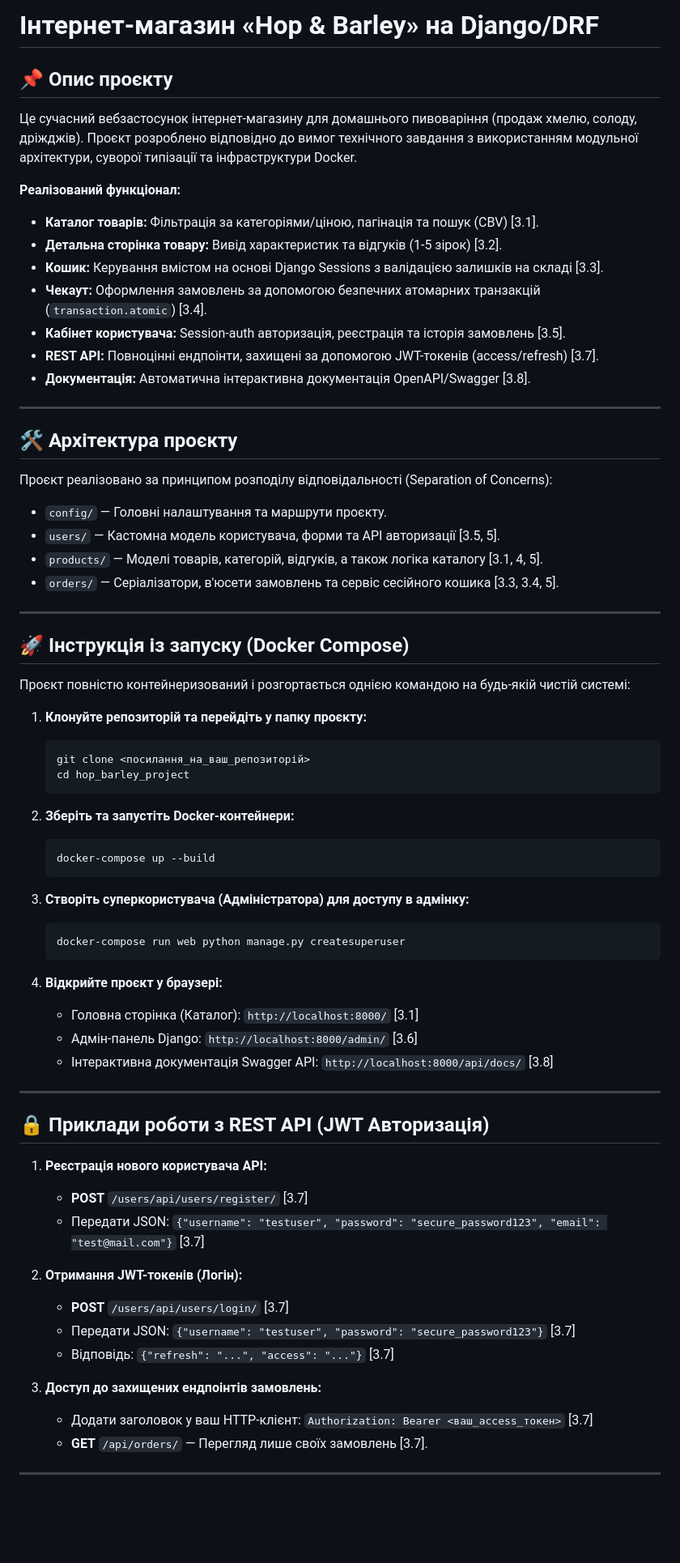
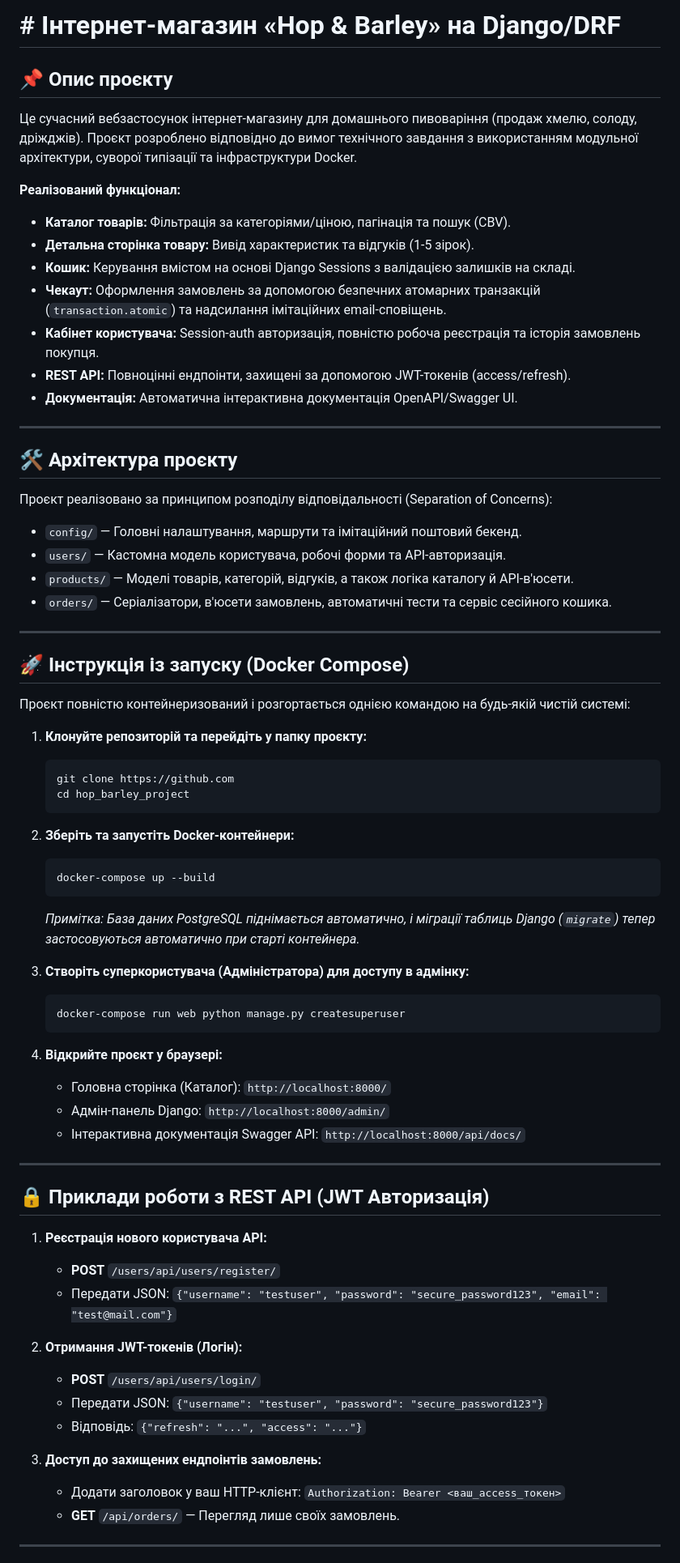
Before and after one commit to geniyco/hop_barley_project, a Markdown page: README.md, the part around one of its changes. Shown at 81% size. GitHub-like rendering; blank space fills up the shorter version.

Commit message:
docs: оновлено інструкції запуску, додано команди тестів та повністю заповнено чек-ліст реалізації

````diff
--- a/README.md
+++ b/README.md
@@ -1,25 +1,25 @@
-# Інтернет-магазин «Hop & Barley» на Django/DRF
+# # Інтернет-магазин «Hop & Barley» на Django/DRF
 
 ## 📌 Опис проєкту
 Це сучасний вебзастосунок інтернет-магазину для домашнього пивоваріння (продаж хмелю, солоду, дріжджів). Проєкт розроблено відповідно до вимог технічного завдання з використанням модульної архітектури, суворої типізації та інфраструктури Docker.
 
 **Реалізований функціонал:**
-- **Каталог товарів:** Фільтрація за категоріями/ціною, пагінація та пошук (CBV) [3.1].
-- **Детальна сторінка товару:** Вивід характеристик та відгуків (1-5 зірок) [3.2].
-- **Кошик:** Керування вмістом на основі Django Sessions з валідацією залишків на складі [3.3].
-- **Чекаут:** Оформлення замовлень за допомогою безпечних атомарних транзакцій (`transaction.atomic`) [3.4].
-- **Кабінет користувача:** Session-auth авторизація, реєстрація та історія замовлень [3.5].
-- **REST API:** Повноцінні ендпоінти, захищені за допомогою JWT-токенів (access/refresh) [3.7].
-- **Документація:** Автоматична інтерактивна документація OpenAPI/Swagger [3.8].
+- **Каталог товарів:** Фільтрація за категоріями/ціною, пагінація та пошук (CBV).
+- **Детальна сторінка товару:** Вивід характеристик та відгуків (1-5 зірок).
+- **Кошик:** Керування вмістом на основі Django Sessions з валідацією залишків на складі.
+- **Чекаут:** Оформлення замовлень за допомогою безпечних атомарних транзакцій (`transaction.atomic`) та надсилання імітаційних email-сповіщень.
+- **Кабінет користувача:** Session-auth авторизація, повністю робоча реєстрація та історія замовлень покупця.
+- **REST API:** Повноцінні ендпоінти, захищені за допомогою JWT-токенів (access/refresh).
+- **Документація:** Автоматична інтерактивна документація OpenAPI/Swagger UI.
 
 ---
 
 ## 🛠️ Архітектура проєкту
 Проєкт реалізовано за принципом розподілу відповідальності (Separation of Concerns):
-- `config/` — Головні налаштування та маршрути проєкту.
-- `users/` — Кастомна модель користувача, форми та API авторизації [3.5, 5].
-- `products/` — Моделі товарів, категорій, відгуків, а також логіка каталогу [3.1, 4, 5].
-- `orders/` — Серіалізатори, в'юсети замовлень та сервіс сесійного кошика [3.3, 3.4, 5].
+- `config/` — Головні налаштування, маршрути та імітаційний поштовий бекенд.
+- `users/` — Кастомна модель користувача, робочі форми та API-авторизація.
+- `products/` — Моделі товарів, категорій, відгуків, а також логіка каталогу й API-в'юсети.
+- `orders/` — Серіалізатори, в'юсети замовлень, автоматичні тести та сервіс сесійного кошика.
 
 ---
 
@@ -29,7 +29,7 @@
 
 1. **Клонуйте репозиторій та перейдіть у папку проєкту:**
    ```bash
-   git clone <посилання_на_ваш_репозиторій>
+   git clone https://github.com
    cd hop_barley_project
    ```
 
@@ -37,6 +37,7 @@
    ```bash
    docker-compose up --build
    ```
+   *Примітка: База даних PostgreSQL піднімається автоматично, і міграції таблиць Django (`migrate`) тепер застосовуються автоматично при старті контейнера.*
 
 3. **Створіть суперкористувача (Адміністратора) для доступу в адмінку:**
    ```bash
@@ -44,26 +45,26 @@
    ```
 
 4. **Відкрийте проєкт у браузері:**
-   - Головна сторінка (Каталог): `http://localhost:8000/` [3.1]
-   - Адмін-панель Django: `http://localhost:8000/admin/` [3.6]
-   - Інтерактивна документація Swagger API: `http://localhost:8000/api/docs/` [3.8]
+   - Головна сторінка (Каталог): `http://localhost:8000/`
+   - Адмін-панель Django: `http://localhost:8000/admin/`
+   - Інтерактивна документація Swagger API: `http://localhost:8000/api/docs/`
 
 ---
 
 ## 🔒 Приклади роботи з REST API (JWT Авторизація)
 
 1. **Реєстрація нового користувача API:**
-   - **POST** `/users/api/users/register/` [3.7]
-   - Передати JSON: `{"username": "testuser", "password": "secure_password123", "email": "test@mail.com"}` [3.7]
+   - **POST** `/users/api/users/register/`
+   - Передати JSON: `{"username": "testuser", "password": "secure_password123", "email": "test@mail.com"}`
 
 2. **Отримання JWT-токенів (Логін):**
-   - **POST** `/users/api/users/login/` [3.7]
-   - Передати JSON: `{"username": "testuser", "password": "secure_password123"}` [3.7]
-   - Відповідь: `{"refresh": "...", "access": "..."}` [3.7]
+   - **POST** `/users/api/users/login/`
+   - Передати JSON: `{"username": "testuser", "password": "secure_password123"}`
+   - Відповідь: `{"refresh": "...", "access": "..."}`
 
 3. **Доступ до захищених ендпоінтів замовлень:**
-   - Додати заголовок у ваш HTTP-клієнт: `Authorization: Bearer <ваш_access_токен>` [3.7]
-   - **GET** `/api/orders/` — Перегляд лише своїх замовлень [3.7].
+   - Додати заголовок у ваш HTTP-клієнт: `Authorization: Bearer <ваш_access_токен>`
+   - **GET** `/api/orders/` — Перегляд лише своїх замовлень.
 
 ---
 
````
Also changed, not shown: other parts of README.md (+18 -11 lines).
